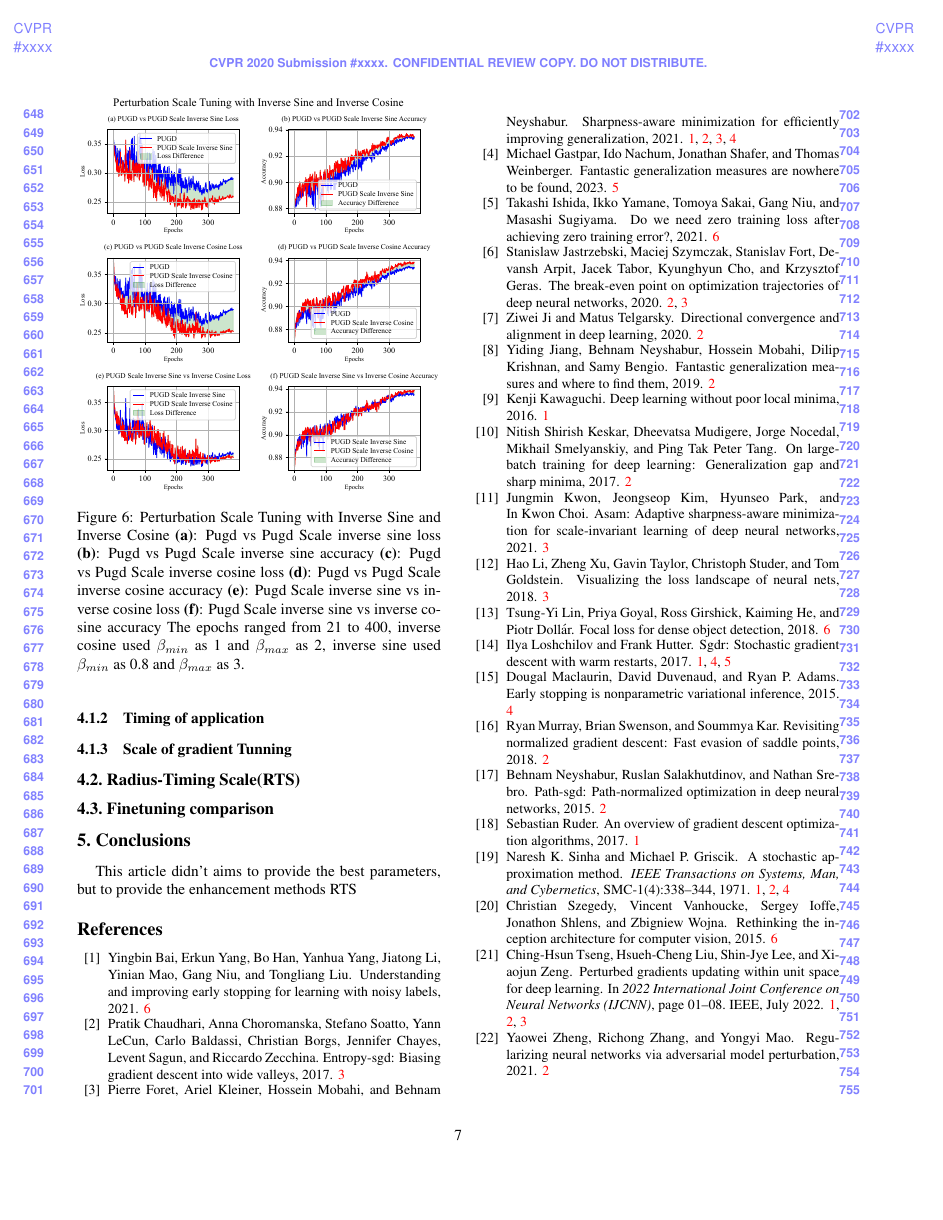
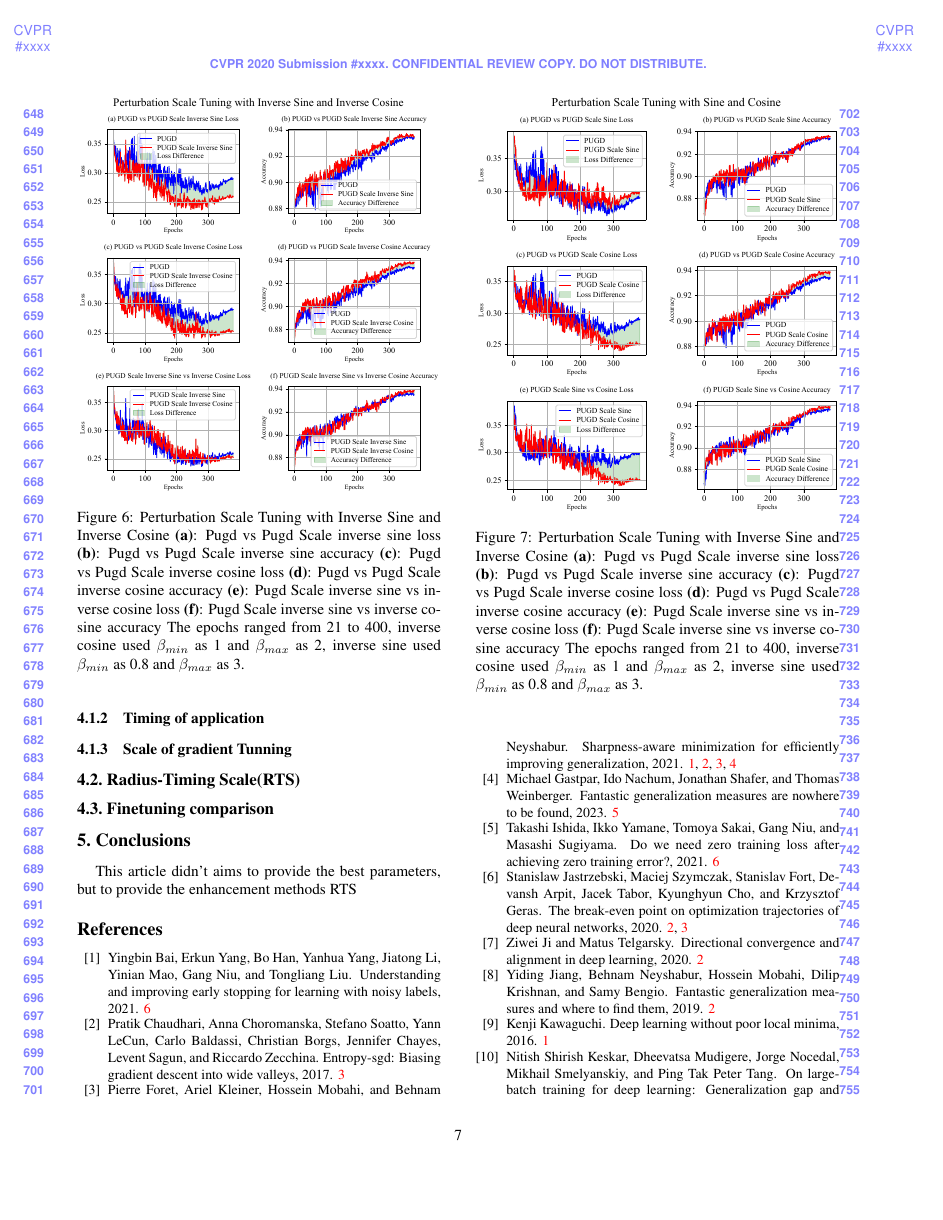
Before and after one commit to eeyzs1/CV_RTS, a LaTeX paper (tex/main.tex): page 7 of 8 before the commit and page 7 of 9 after it. Compiled offline with pdfLaTeX.

```diff
--- a/tex/main.tex
+++ b/tex/main.tex
@@ -356,7 +356,18 @@
 	\label{fig:PUGDScaleInv}
 \end{figure}
 
-
+\begin{figure}[htbp]
+	\center
+	\vspace{-10pt}
+	\includegraphics[width=\columnwidth]{images/PUGDScale.pdf}
+	\caption{Perturbation Scale Tuning with Inverse Sine and Inverse Cosine
+	\textbf{(a)}: Pugd vs Pugd Scale inverse sine loss \textbf{(b)}: Pugd vs Pugd Scale inverse sine accuracy
+    \textbf{(c)}: Pugd vs Pugd Scale inverse cosine loss \textbf{(d)}: Pugd vs Pugd Scale inverse cosine accuracy
+	\textbf{(e)}: Pugd Scale inverse sine vs inverse cosine loss \textbf{(f)}: Pugd Scale inverse sine vs inverse cosine accuracy
+	The epochs ranged from 21 to 400, inverse cosine used $\beta_{min}$ as 1 and $\beta_{max}$ as 2, inverse sine used $\beta_{min}$ as 0.8 and $\beta_{max}$ as 3.
+	}
+	\label{fig:PUGDScale}
+\end{figure}
 
 
 \subsection{Radius-Timing Scale(RTS)}
```
Also changed, not shown: README.md, tex/images/PUGDRCOS_LLC10.pdf (added), tex/images/PUGDRSIN_LLC10.pdf (added), tex/images/PUGDRadius.pdf, tex/images/PUGDSCOS_LLC10.pdf (added), tex/images/PUGDSSIN_LLC10.pdf (added), tex/images/PUGDScale.pdf (added), tex/main.tex (8 more changed lines), 17 other files.
